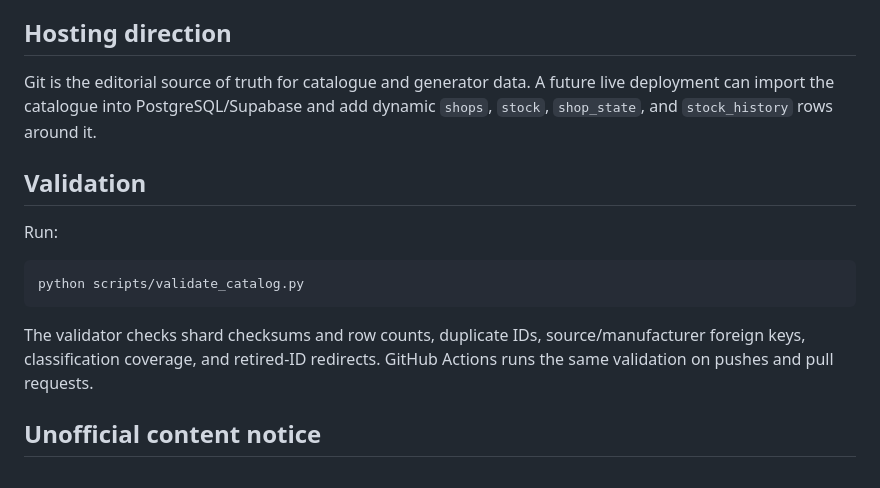
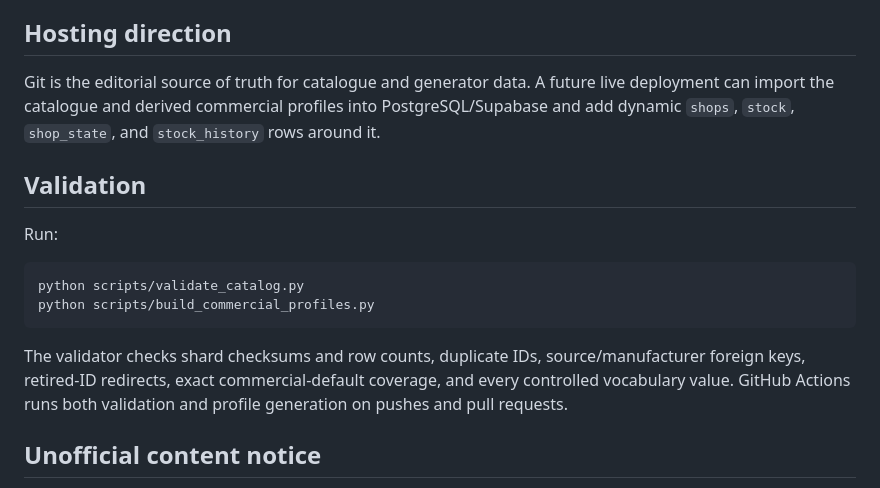
Before and after one commit to BardOfCarnac/Catalogger, a Markdown page: README.md, the part around one of its changes. Rendered like a GitHub page.

````diff
--- a/README.md
+++ b/README.md
@@ -69,7 +93,7 @@ The persistent shop model has four primary objects:
 
 ## Hosting direction
 
-Git is the editorial source of truth for catalogue and generator data. A future live deployment can import the catalogue into PostgreSQL/Supabase and add dynamic `shops`, `stock`, `shop_state`, and `stock_history` rows around it.
+Git is the editorial source of truth for catalogue and generator data. A future live deployment can import the catalogue and derived commercial profiles into PostgreSQL/Supabase and add dynamic `shops`, `stock`, `shop_state`, and `stock_history` rows around it.
 
 ## Validation
 
@@ -77,9 +101,10 @@ Run:
 
 ```bash
 python scripts/validate_catalog.py
+python scripts/build_commercial_profiles.py
 ```
 
-The validator checks shard checksums and row counts, duplicate IDs, source/manufacturer foreign keys, classification coverage, and retired-ID redirects. GitHub Actions runs the same validation on pushes and pull requests.
+The validator checks shard checksums and row counts, duplicate IDs, source/manufacturer foreign keys, retired-ID redirects, exact commercial-default coverage, and every controlled vocabulary value. GitHub Actions runs both validation and profile generation on pushes and pull requests.
 
 ## Unofficial content notice
 
````
Also changed, not shown: other parts of README.md (+35 -11 lines).
